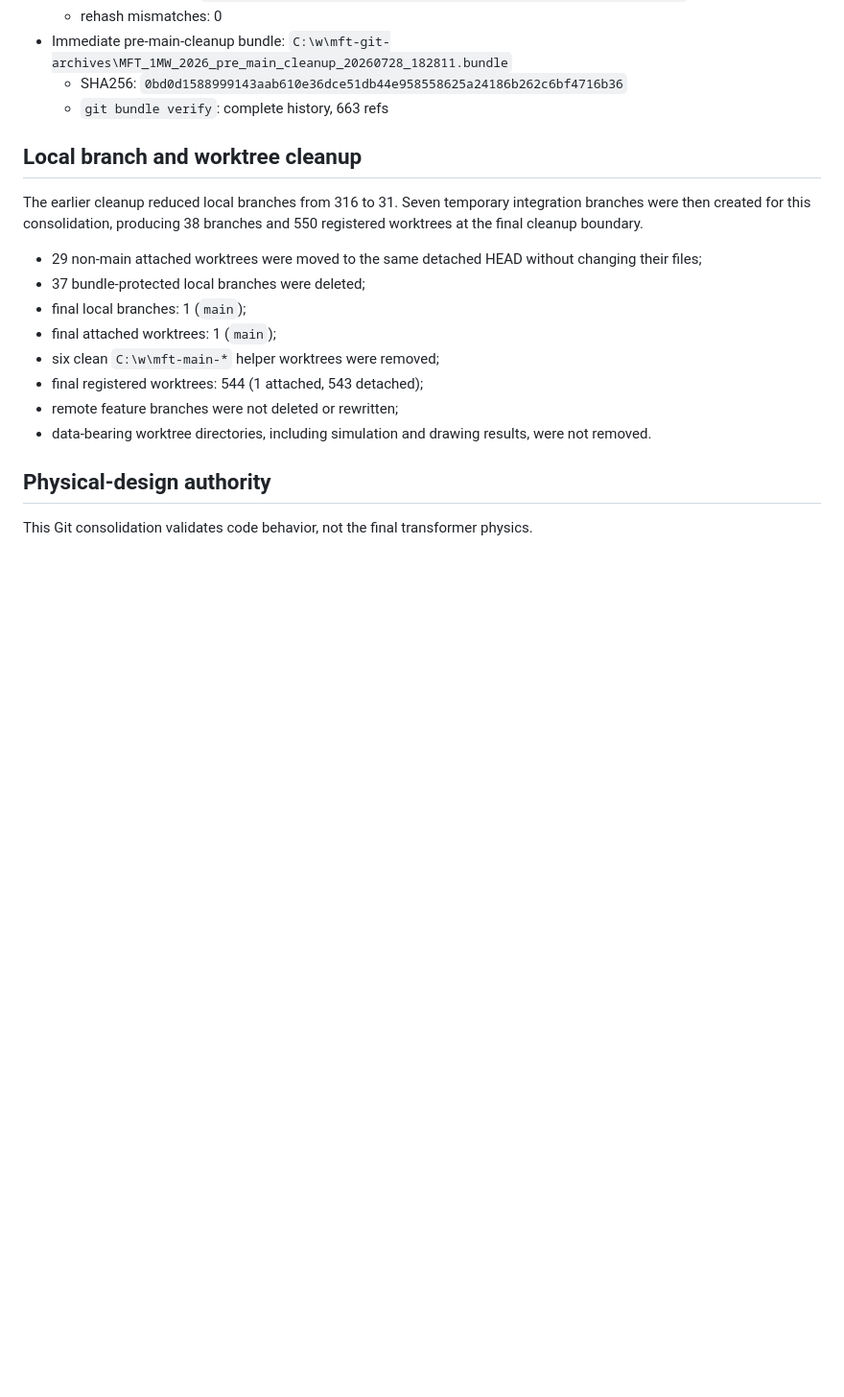
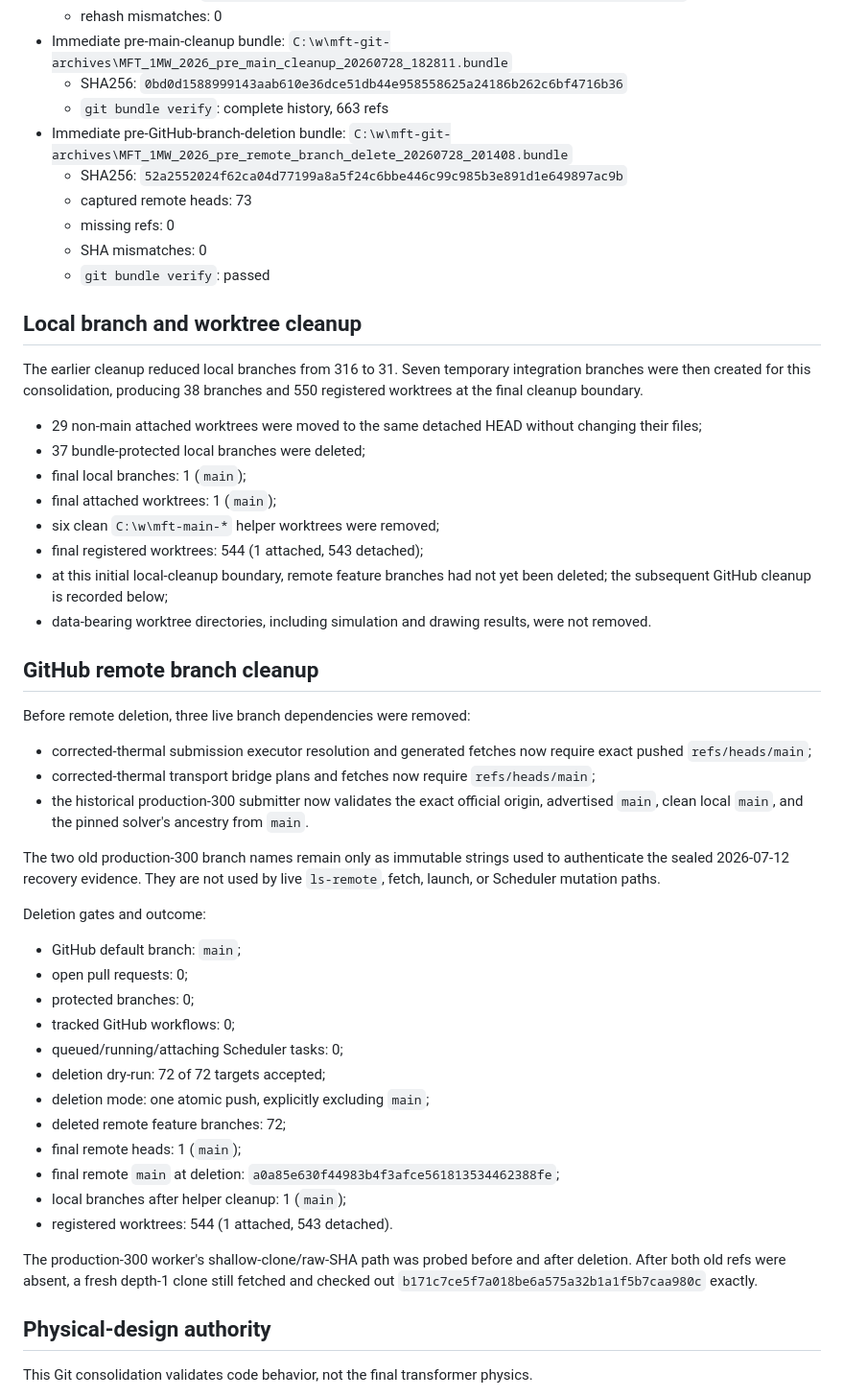
Before and after one commit to Schwalbe262/MFT_1MW_2026, a Markdown page: docs/MAIN_CONSOLIDATION_20260728.md, the part around one of its changes. Shown at 96% size. Rendered like a GitHub page; blank space fills up the shorter version.

Commit message:
docs: record remote branch consolidation

```diff
--- a/docs/MAIN_CONSOLIDATION_20260728.md
+++ b/docs/MAIN_CONSOLIDATION_20260728.md
@@ -87,6 +101,14 @@ errors.
   - SHA256:
     `0bd0d1588999143aab610e36dce51db44e958558625a24186b262c6bf4716b36`
   - `git bundle verify`: complete history, 663 refs
+- Immediate pre-GitHub-branch-deletion bundle:
+  `C:\w\mft-git-archives\MFT_1MW_2026_pre_remote_branch_delete_20260728_201408.bundle`
+  - SHA256:
+    `52a2552024f62ca04d77199a8a5f24c6bbe446c99c985b3e891d1e649897ac9b`
+  - captured remote heads: 73
+  - missing refs: 0
+  - SHA mismatches: 0
+  - `git bundle verify`: passed
 
 ## Local branch and worktree cleanup
 
@@ -101,9 +123,47 @@ branches and 550 registered worktrees at the final cleanup boundary.
 - final attached worktrees: 1 (`main`);
 - six clean `C:\w\mft-main-*` helper worktrees were removed;
 - final registered worktrees: 544 (1 attached, 543 detached);
-- remote feature branches were not deleted or rewritten;
+- at this initial local-cleanup boundary, remote feature branches had not yet
+  been deleted; the subsequent GitHub cleanup is recorded below;
 - data-bearing worktree directories, including simulation and drawing
   results, were not removed.
+
+## GitHub remote branch cleanup
+
+Before remote deletion, three live branch dependencies were removed:
+
+- corrected-thermal submission executor resolution and generated fetches now
+  require exact pushed `refs/heads/main`;
+- corrected-thermal transport bridge plans and fetches now require
+  `refs/heads/main`;
+- the historical production-300 submitter now validates the exact official
+  origin, advertised `main`, clean local `main`, and the pinned solver's
+  ancestry from `main`.
+
+The two old production-300 branch names remain only as immutable strings used
+to authenticate the sealed 2026-07-12 recovery evidence. They are not used by
+live `ls-remote`, fetch, launch, or Scheduler mutation paths.
+
+Deletion gates and outcome:
+
+- GitHub default branch: `main`;
+- open pull requests: 0;
+- protected branches: 0;
+- tracked GitHub workflows: 0;
+- queued/running/attaching Scheduler tasks: 0;
+- deletion dry-run: 72 of 72 targets accepted;
+- deletion mode: one atomic push, explicitly excluding `main`;
+- deleted remote feature branches: 72;
+- final remote heads: 1 (`main`);
+- final remote `main` at deletion:
+  `a0a85e630f44983b4f3afce561813534462388fe`;
+- local branches after helper cleanup: 1 (`main`);
+- registered worktrees: 544 (1 attached, 543 detached).
+
+The production-300 worker's shallow-clone/raw-SHA path was probed before and
+after deletion. After both old refs were absent, a fresh depth-1 clone still
+fetched and checked out
+`b171c7ce5f7a018be6a575a32b1a1f5b7caa980c` exactly.
 
 ## Physical-design authority
 
```
Also changed, not shown: other parts of docs/MAIN_CONSOLIDATION_20260728.md (+14 -0 lines).
